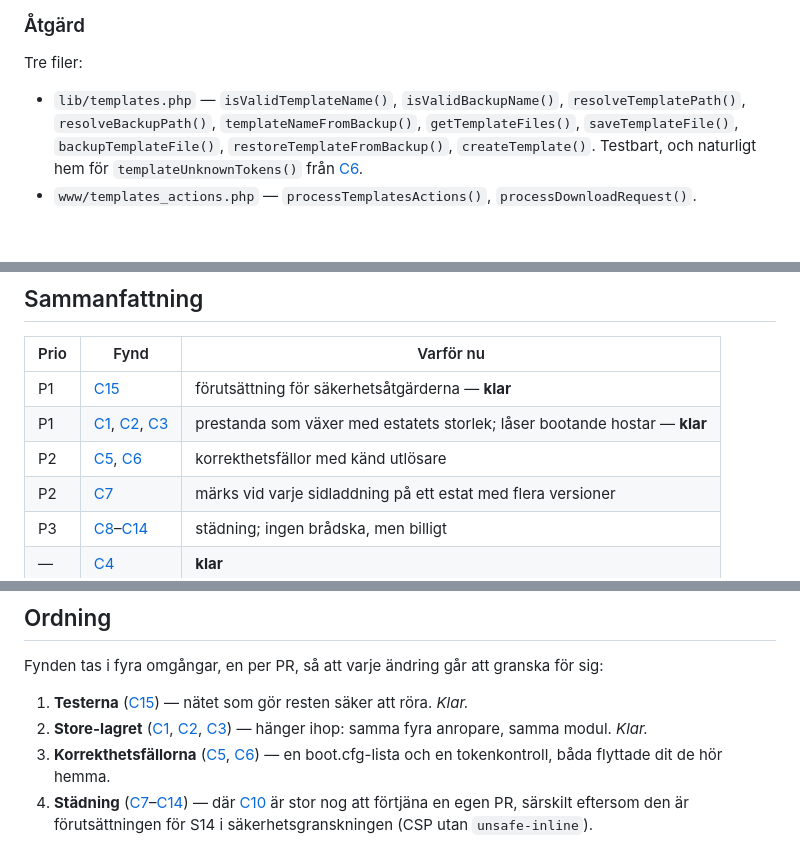
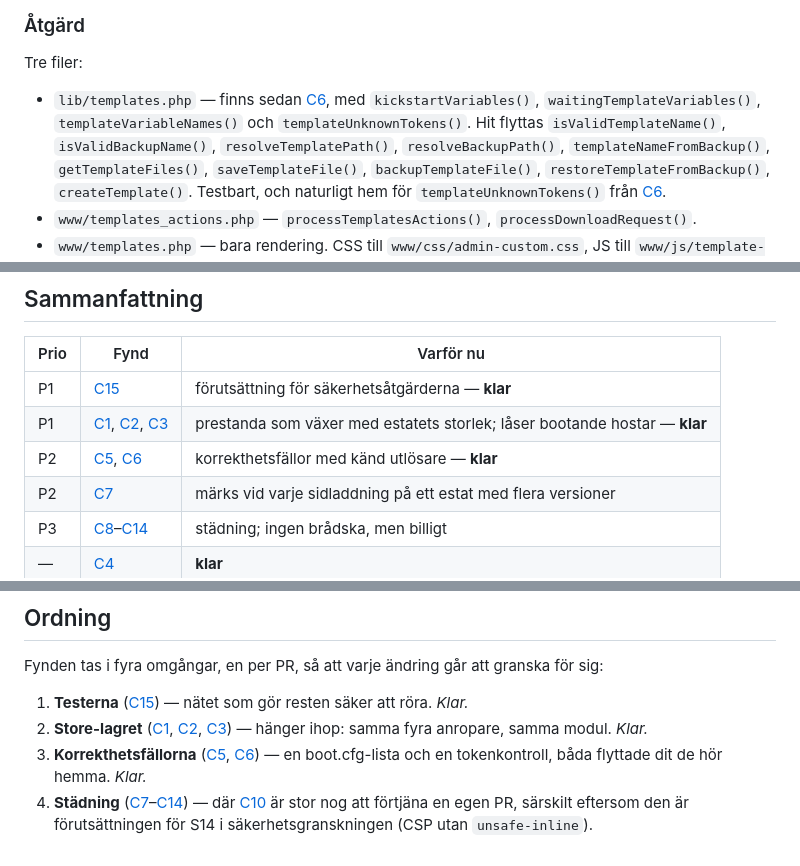
Before and after one commit to dsjodin/hostdeployer, a Markdown page: docs/CODE-REVIEW-2026-07.md, 3 parts joined by grey strips. GitHub-like rendering; blank space fills up the shorter version.

```diff
--- a/docs/CODE-REVIEW-2026-07.md
+++ b/docs/CODE-REVIEW-2026-07.md
@@ -396,7 +411,10 @@ noga — sökvägsvalideringen — ligger begravd överst.
 
 Tre filer:
 
-* `lib/templates.php` — `isValidTemplateName()`, `isValidBackupName()`,
+* `lib/templates.php` — finns sedan [C6](#c6), med `kickstartVariables()`,
+  `waitingTemplateVariables()`, `templateVariableNames()` och
+  `templateUnknownTokens()`. Hit flyttas `isValidTemplateName()`,
+  `isValidBackupName()`,
   `resolveTemplatePath()`, `resolveBackupPath()`, `templateNameFromBackup()`,
   `getTemplateFiles()`, `saveTemplateFile()`, `backupTemplateFile()`,
   `restoreTemplateFromBackup()`, `createTemplate()`. Testbart, och naturligt hem
@@ -567,7 +585,7 @@ Tre filer:
 |---|---|---|
 | P1 | [C15](#c15) | förutsättning för säkerhetsåtgärderna — **klar** |
 | P1 | [C1](#c1), [C2](#c2), [C3](#c3) | prestanda som växer med estatets storlek; låser bootande hostar — **klar** |
-| P2 | [C5](#c5), [C6](#c6) | korrekthetsfällor med känd utlösare |
+| P2 | [C5](#c5), [C6](#c6) | korrekthetsfällor med känd utlösare — **klar** |
 | P2 | [C7](#c7) | märks vid varje sidladdning på ett estat med flera versioner |
 | P3 | [C8](#c8)–[C14](#c14) | städning; ingen brådska, men billigt |
 | — | [C4](#c4) | **klar** |
@@ -588,7 +606,7 @@ sig:
 2. **Store-lagret** ([C1](#c1), [C2](#c2), [C3](#c3)) — hänger ihop: samma fyra
    anropare, samma modul. *Klar.*
 3. **Korrekthetsfällorna** ([C5](#c5), [C6](#c6)) — en boot.cfg-lista och en
-   tokenkontroll, båda flyttade dit de hör hemma.
+   tokenkontroll, båda flyttade dit de hör hemma. *Klar.*
 4. **Städning** ([C7](#c7)–[C14](#c14)) — där [C10](#c10) är stor nog att
    förtjäna en egen PR, särskilt eftersom den är förutsättningen för S14 i
    säkerhetsgranskningen (CSP utan `unsafe-inline`).
```
Also changed, not shown: other parts of docs/CODE-REVIEW-2026-07.md (+18 -3 lines).
